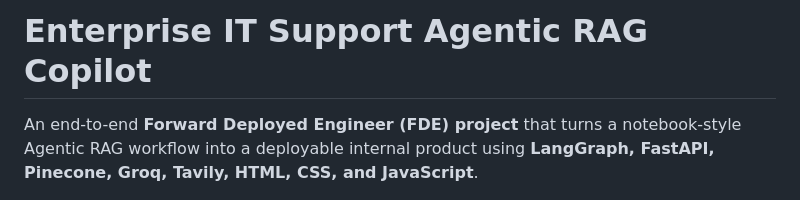
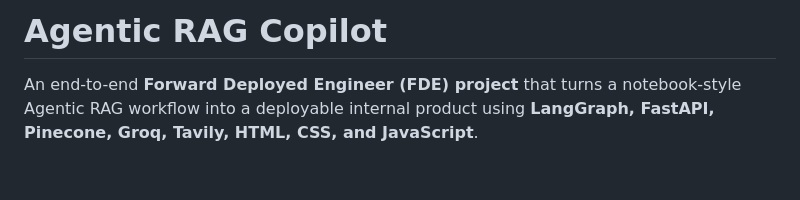
Before and after one commit to yogi-verma/Enterprise-IT-Support-Agentic-RAG, a Markdown page: README.md, the part around the change. Drawn GitHub-style; blank space fills up the shorter version.

Commit message:
Update project title in README.md

```diff
--- a/README.md
+++ b/README.md
@@ -1,4 +1,4 @@
-# Enterprise IT Support Agentic RAG Copilot
+# Agentic RAG Copilot
 
 An end-to-end **Forward Deployed Engineer (FDE) project** that turns a notebook-style Agentic RAG workflow into a deployable internal product using **LangGraph, FastAPI, Pinecone, Groq, Tavily, HTML, CSS, and JavaScript**.
 
```
